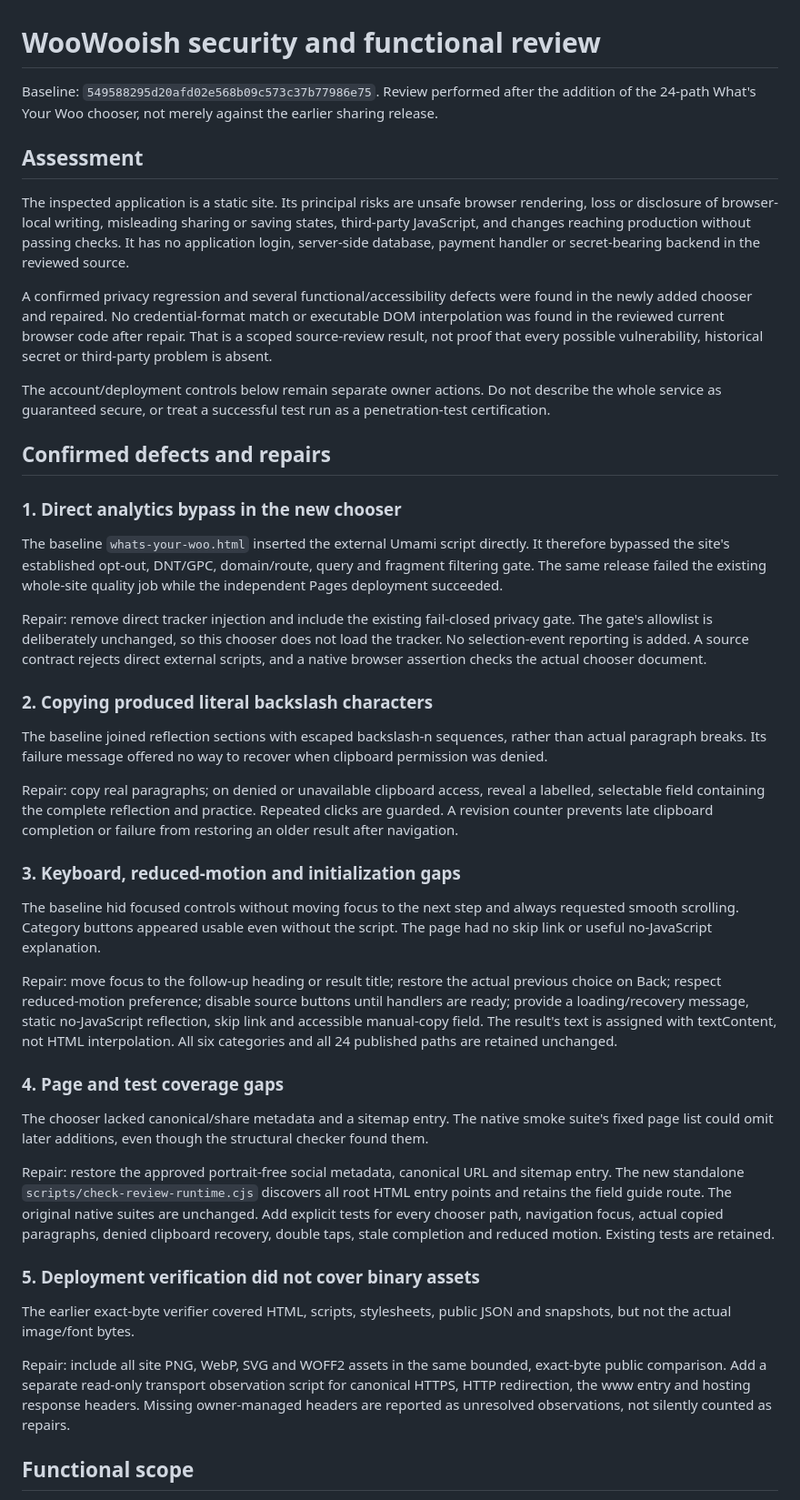
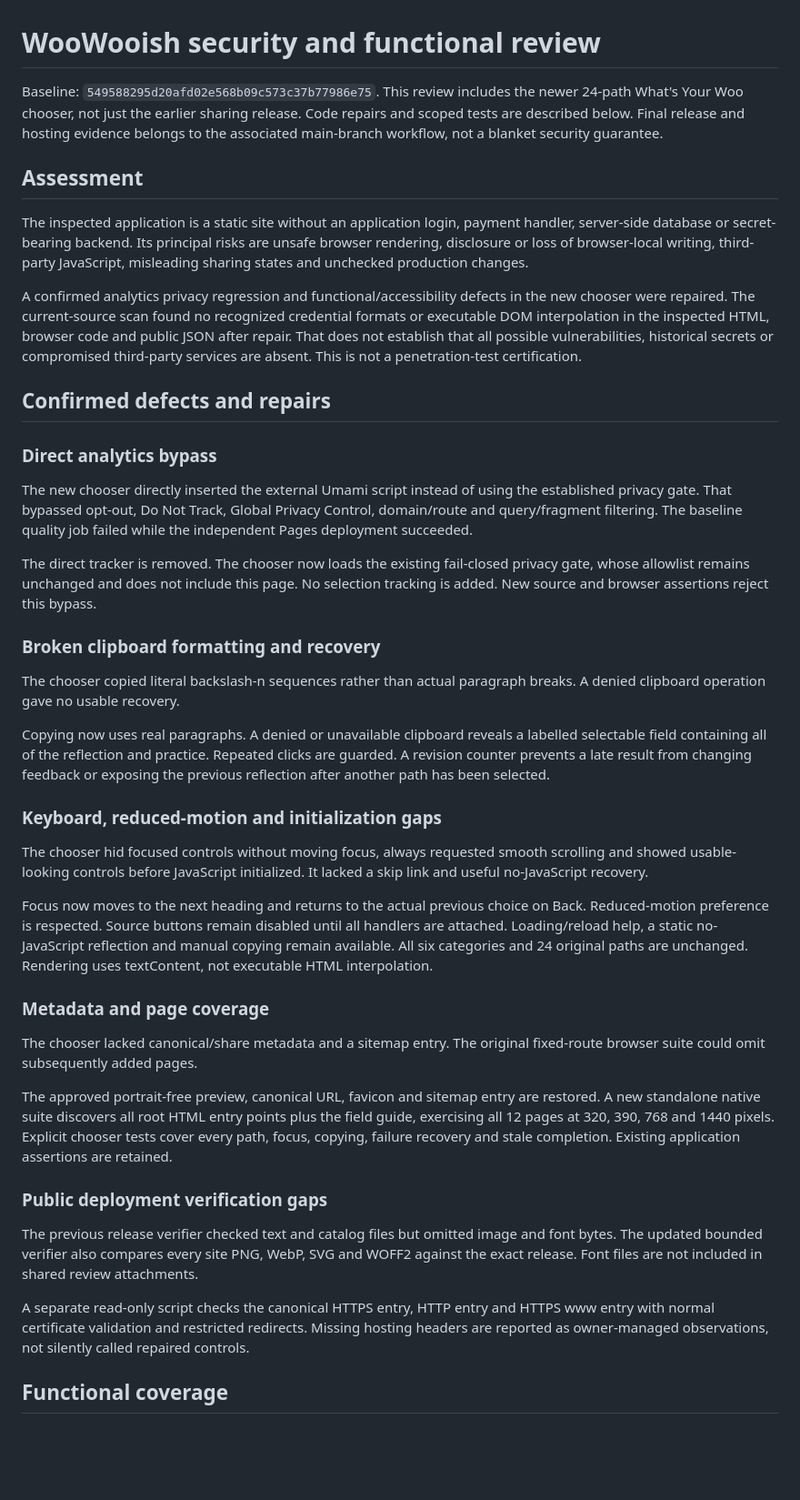
Before and after one commit to woowooish/woowooish.github.io, a Markdown page: docs/COMPREHENSIVE_SECURITY_REVIEW.md, the part around one of its changes. Shown at 91% size. Rendered like a GitHub page; blank space fills up the shorter version.

```diff
--- a/docs/COMPREHENSIVE_SECURITY_REVIEW.md
+++ b/docs/COMPREHENSIVE_SECURITY_REVIEW.md
@@ -1,46 +1,44 @@
 # WooWooish security and functional review
 
-Baseline: `549588295d20afd02e568b09c573c37b77986e75`. Review performed after the addition of the 24-path What's Your Woo chooser, not merely against the earlier sharing release.
+Baseline: `549588295d20afd02e568b09c573c37b77986e75`. This review includes the newer 24-path What's Your Woo chooser, not just the earlier sharing release. Code repairs and scoped tests are described below. Final release and hosting evidence belongs to the associated main-branch workflow, not a blanket security guarantee.
 
 ## Assessment
 
-The inspected application is a static site. Its principal risks are unsafe browser rendering, loss or disclosure of browser-local writing, misleading sharing or saving states, third-party JavaScript, and changes reaching production without passing checks. It has no application login, server-side database, payment handler or secret-bearing backend in the reviewed source.
+The inspected application is a static site without an application login, payment handler, server-side database or secret-bearing backend. Its principal risks are unsafe browser rendering, disclosure or loss of browser-local writing, third-party JavaScript, misleading sharing states and unchecked production changes.
 
-A confirmed privacy regression and several functional/accessibility defects were found in the newly added chooser and repaired. No credential-format match or executable DOM interpolation was found in the reviewed current browser code after repair. That is a scoped source-review result, not proof that every possible vulnerability, historical secret or third-party problem is absent.
-
-The account/deployment controls below remain separate owner actions. Do not describe the whole service as guaranteed secure, or treat a successful test run as a penetration-test certification.
+A confirmed analytics privacy regression and functional/accessibility defects in the new chooser were repaired. The current-source scan found no recognized credential formats or executable DOM interpolation in the inspected HTML, browser code and public JSON after repair. That does not establish that all possible vulnerabilities, historical secrets or compromised third-party services are absent. This is not a penetration-test certification.
 
 ## Confirmed defects and repairs
 
-### 1. Direct analytics bypass in the new chooser
+### Direct analytics bypass
 
-The baseline `whats-your-woo.html` inserted the external Umami script directly. It therefore bypassed the site's established opt-out, DNT/GPC, domain/route, query and fragment filtering gate. The same release failed the existing whole-site quality job while the independent Pages deployment succeeded.
+The new chooser directly inserted the external Umami script instead of using the established privacy gate. That bypassed opt-out, Do Not Track, Global Privacy Control, domain/route and query/fragment filtering. The baseline quality job failed while the independent Pages deployment succeeded.
 
-Repair: remove direct tracker injection and include the existing fail-closed privacy gate. The gate's allowlist is deliberately unchanged, so this chooser does not load the tracker. No selection-event reporting is added. A source contract rejects direct external scripts, and a native browser assertion checks the actual chooser document.
+The direct tracker is removed. The chooser now loads the existing fail-closed privacy gate, whose allowlist remains unchanged and does not include this page. No selection tracking is added. New source and browser assertions reject this bypass.
 
-### 2. Copying produced literal backslash characters
+### Broken clipboard formatting and recovery
 
-The baseline joined reflection sections with escaped backslash-n sequences, rather than actual paragraph breaks. Its failure message offered no way to recover when clipboard permission was denied.
+The chooser copied literal backslash-n sequences rather than actual paragraph breaks. A denied clipboard operation gave no usable recovery.
 
-Repair: copy real paragraphs; on denied or unavailable clipboard access, reveal a labelled, selectable field containing the complete reflection and practice. Repeated clicks are guarded. A revision counter prevents late clipboard completion or failure from restoring an older result after navigation.
+Copying now uses real paragraphs. A denied or unavailable clipboard reveals a labelled selectable field containing all of the reflection and practice. Repeated clicks are guarded. A revision counter prevents a late result from changing feedback or exposing the previous reflection after another path has been selected.
 
-### 3. Keyboard, reduced-motion and initialization gaps
+### Keyboard, reduced-motion and initialization gaps
 
-The baseline hid focused controls without moving focus to the next step and always requested smooth scrolling. Category buttons appeared usable even without the script. The page had no skip link or useful no-JavaScript explanation.
+The chooser hid focused controls without moving focus, always requested smooth scrolling and showed usable-looking controls before JavaScript initialized. It lacked a skip link and useful no-JavaScript recovery.
 
-Repair: move focus to the follow-up heading or result title; restore the actual previous choice on Back; respect reduced-motion preference; disable source buttons until handlers are ready; provide a loading/recovery message, static no-JavaScript reflection, skip link and accessible manual-copy field. The result's text is assigned with textContent, not HTML interpolation. All six categories and all 24 published paths are retained unchanged.
+Focus now moves to the next heading and returns to the actual previous choice on Back. Reduced-motion preference is respected. Source buttons remain disabled until all handlers are attached. Loading/reload help, a static no-JavaScript reflection and manual copying remain available. All six categories and 24 original paths are unchanged. Rendering uses textContent, not executable HTML interpolation.
 
-### 4. Page and test coverage gaps
+### Metadata and page coverage
 
-The chooser lacked canonical/share metadata and a sitemap entry. The native smoke suite's fixed page list could omit later additions, even though the structural checker found them.
+The chooser lacked canonical/share metadata and a sitemap entry. The original fixed-route browser suite could omit subsequently added pages.
 
-Repair: restore the approved portrait-free social metadata, canonical URL and sitemap entry. The new standalone `scripts/check-review-runtime.cjs` discovers all root HTML entry points and retains the field guide route. The original native suites are unchanged. Add explicit tests for every chooser path, navigation focus, actual copied paragraphs, denied clipboard recovery, double taps, stale completion and reduced motion. Existing tests are retained.
+The approved portrait-free preview, canonical URL, favicon and sitemap entry are restored. A new standalone native suite discovers all root HTML entry points plus the field guide, exercising all 12 pages at 320, 390, 768 and 1440 pixels. Explicit chooser tests cover every path, focus, copying, failure recovery and stale completion. Existing application assertions are retained.
 
-### 5. Deployment verification did not cover binary assets
+### Public deployment verification gaps
 
-The earlier exact-byte verifier covered HTML, scripts, stylesheets, public JSON and snapshots, but not the actual image/font bytes.
+The previous release verifier checked text and catalog files but omitted image and font bytes. The updated bounded verifier also compares every site PNG, WebP, SVG and WOFF2 against the exact release. Font files are not included in shared review attachments.
 
-Repair: include all site PNG, WebP, SVG and WOFF2 assets in the same bounded, exact-byte public comparison. Add a separate read-only transport observation script for canonical HTTPS, HTTP redirection, the www entry and hosting response headers. Missing owner-managed headers are reported as unresolved observations, not silently counted as repairs.
+A separate read-only script checks the canonical HTTPS entry, HTTP entry and HTTPS www entry with normal certificate validation and restricted redirects. Missing hosting headers are reported as owner-managed observations, not silently called repaired controls.
 
-## Functional scope
+## Functional coverage
 
```
Also changed, not shown: other parts of docs/COMPREHENSIVE_SECURITY_REVIEW.md (+44 -28 lines).
